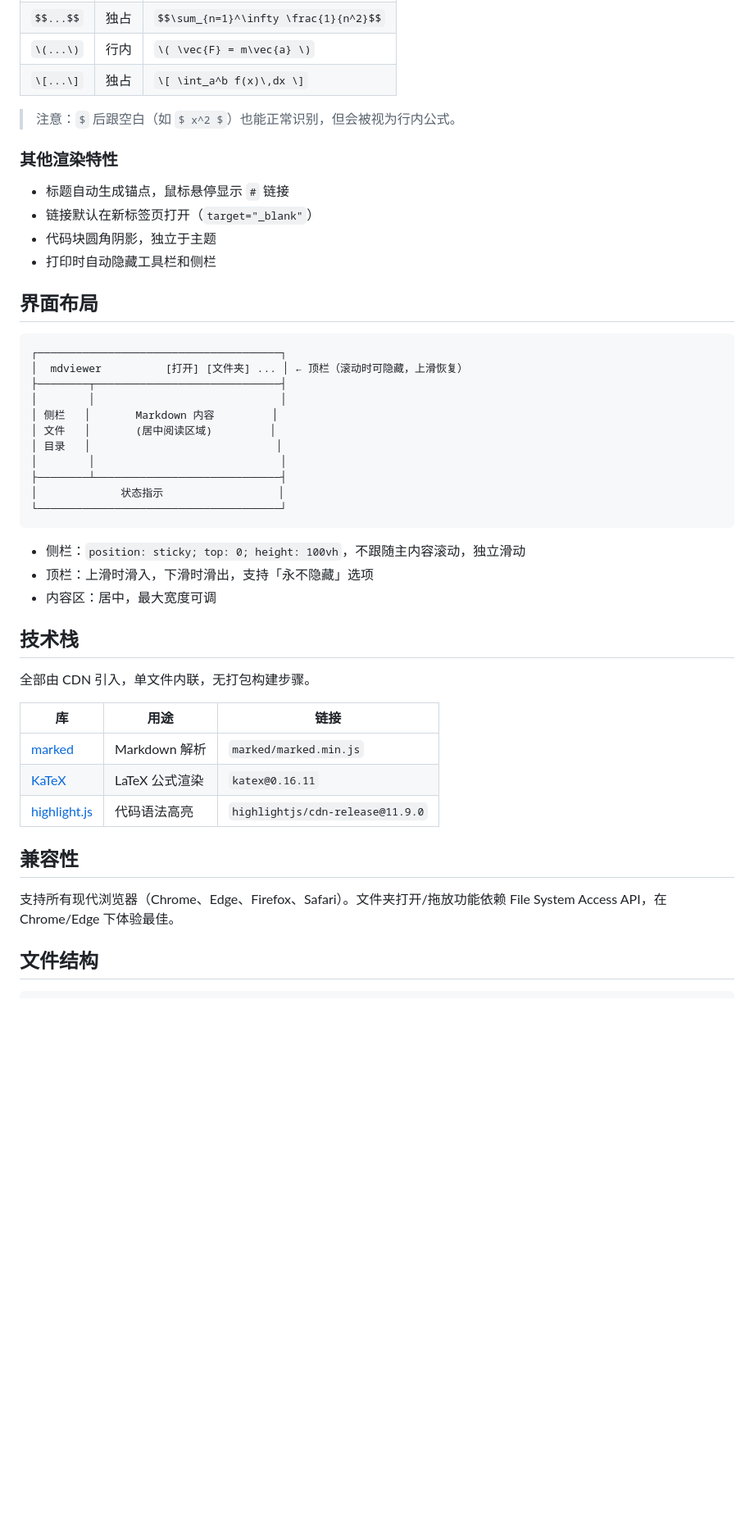
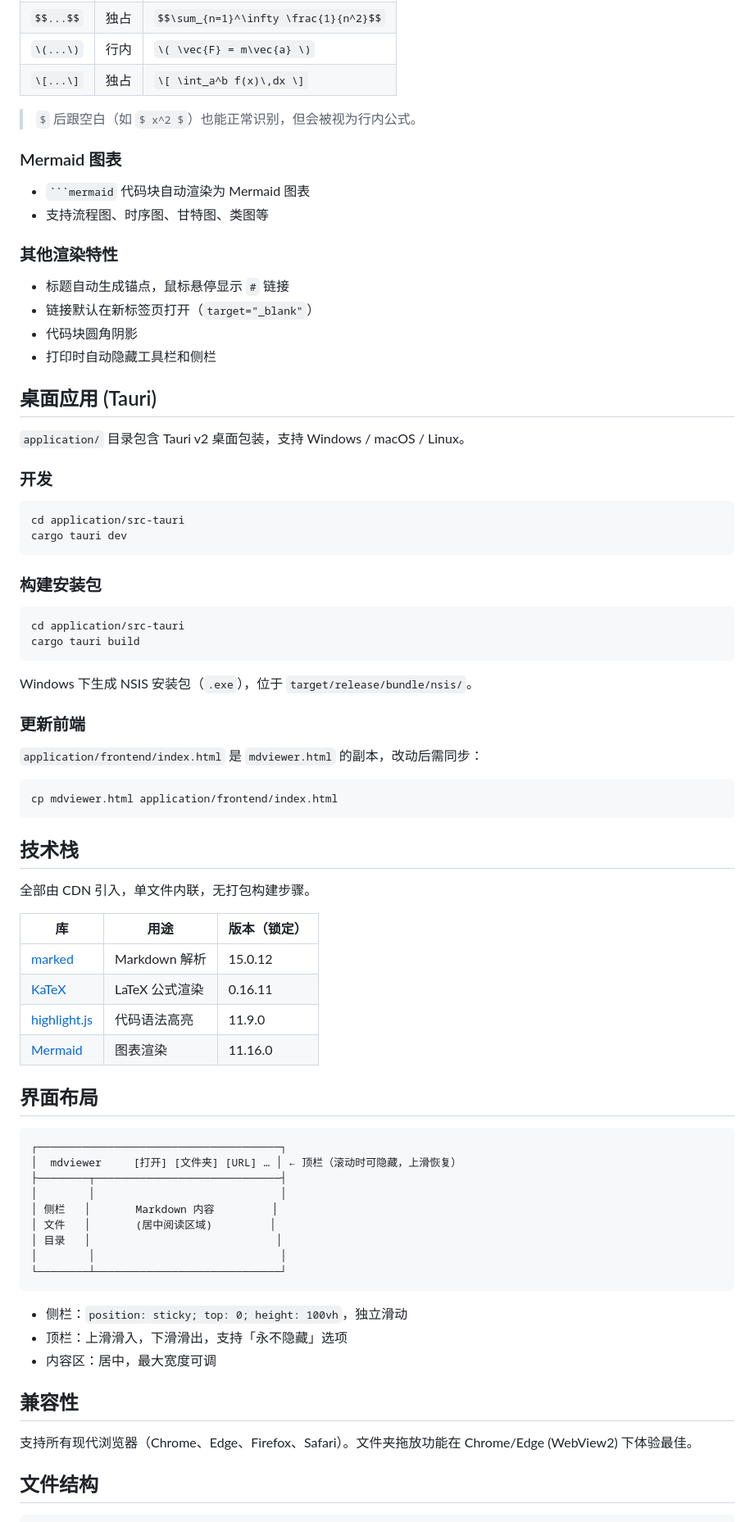
Before and after one commit to Tonyjh07/mdviewer, a Markdown page: README.md, the part around one of its changes. Shown at 82% size. Drawn GitHub-style; blank space fills up the shorter version.

Commit message:
docs: 更新根目录 README，补充桌面应用、Mermaid、NSIS 等信息

`````diff
--- a/README.md
+++ b/README.md
@@ -63,47 +63,78 @@
 | `\(...\)` | 行内 | `\( \vec{F} = m\vec{a} \)` |
 | `\[...\]` | 独占 | `\[ \int_a^b f(x)\,dx \]` |
 
-> 注意：`$` 后跟空白（如 `$ x^2 $`）也能正常识别，但会被视为行内公式。
+> `$` 后跟空白（如 `$ x^2 $`）也能正常识别，但会被视为行内公式。
+
+### Mermaid 图表
+- ```` ```mermaid ```` 代码块自动渲染为 Mermaid 图表
+- 支持流程图、时序图、甘特图、类图等
 
 ### 其他渲染特性
 - 标题自动生成锚点，鼠标悬停显示 `#` 链接
 - 链接默认在新标签页打开（`target="_blank"`）
-- 代码块圆角阴影，独立于主题
+- 代码块圆角阴影
 - 打印时自动隐藏工具栏和侧栏
+
+## 桌面应用 (Tauri)
+
+`application/` 目录包含 Tauri v2 桌面包装，支持 Windows / macOS / Linux。
+
+### 开发
+
+```sh
+cd application/src-tauri
+cargo tauri dev
+```
+
+### 构建安装包
+
+```sh
+cd application/src-tauri
+cargo tauri build
+```
+
+Windows 下生成 NSIS 安装包（`.exe`），位于 `target/release/bundle/nsis/`。
+
+### 更新前端
+
+`application/frontend/index.html` 是 `mdviewer.html` 的副本，改动后需同步：
+
+```sh
+cp mdviewer.html application/frontend/index.html
+```
+
+## 技术栈
+
+全部由 CDN 引入，单文件内联，无打包构建步骤。
+
+| 库 | 用途 | 版本（锁定） |
+|----|------|-------------|
+| [marked](https://marked.js.org/) | Markdown 解析 | 15.0.12 |
+| [KaTeX](https://katex.org/) | LaTeX 公式渲染 | 0.16.11 |
+| [highlight.js](https://highlightjs.org/) | 代码语法高亮 | 11.9.0 |
+| [Mermaid](https://mermaid.js.org/) | 图表渲染 | 11.16.0 |
 
 ## 界面布局
 
 ```
 ┌──────────────────────────────────────┐
-│  mdviewer          [打开] [文件夹] ... │ ← 顶栏（滚动时可隐藏，上滑恢复）
+│  mdviewer     [打开] [文件夹] [URL] … │ ← 顶栏（滚动时可隐藏，上滑恢复）
 ├────────┬─────────────────────────────┤
 │        │                             │
 │ 侧栏   │       Markdown 内容         │
 │ 文件   │       (居中阅读区域)         │
 │ 目录   │                             │
 │        │                             │
-├────────┴─────────────────────────────┤
-│             状态指示                  │
-└──────────────────────────────────────┘
+└────────┴─────────────────────────────┘
 ```
 
-- 侧栏：`position: sticky; top: 0; height: 100vh`，不跟随主内容滚动，独立滑动
-- 顶栏：上滑时滑入，下滑时滑出，支持「永不隐藏」选项
+- 侧栏：`position: sticky; top: 0; height: 100vh`，独立滑动
+- 顶栏：上滑滑入，下滑滑出，支持「永不隐藏」选项
 - 内容区：居中，最大宽度可调
-
-## 技术栈
-
-全部由 CDN 引入，单文件内联，无打包构建步骤。
-
-| 库 | 用途 | 链接 |
-|----|------|------|
-| [marked](https://marked.js.org/) | Markdown 解析 | `marked/marked.min.js` |
-| [KaTeX](https://katex.org/) | LaTeX 公式渲染 | `katex@0.16.11` |
-| [highlight.js](https://highlightjs.org/) | 代码语法高亮 | `highlightjs/cdn-release@11.9.0` |
 
 ## 兼容性
 
-支持所有现代浏览器（Chrome、Edge、Firefox、Safari）。文件夹打开/拖放功能依赖 File System Access API，在 Chrome/Edge 下体验最佳。
+支持所有现代浏览器（Chrome、Edge、Firefox、Safari）。文件夹拖放功能在 Chrome/Edge (WebView2) 下体验最佳。
 
 ## 文件结构
 
`````
Also changed, not shown: other parts of README.md (+12 -4 lines).
